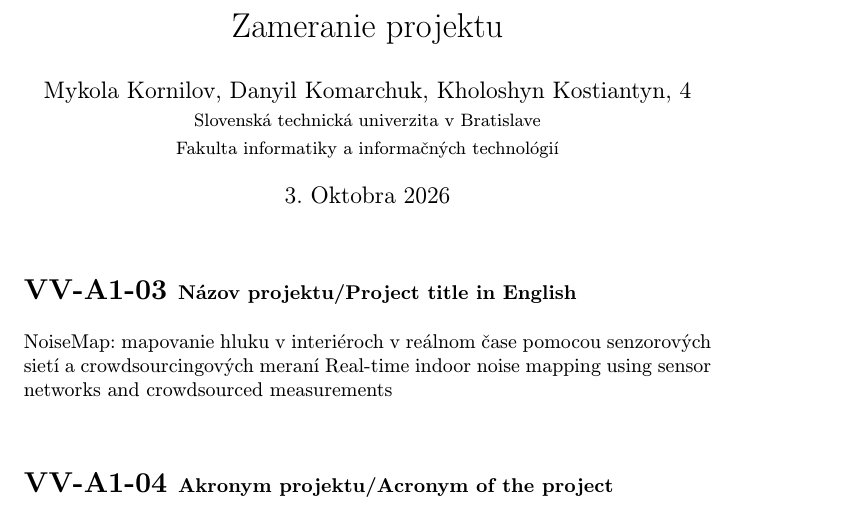
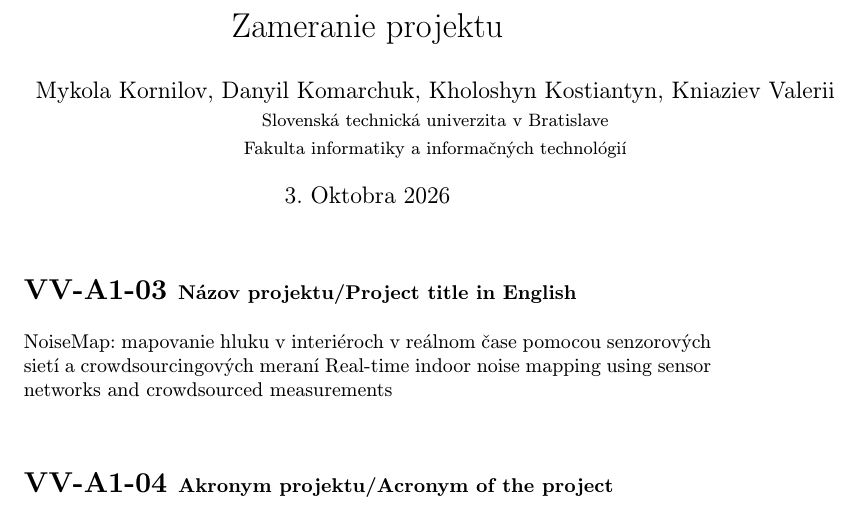
Before and after one commit to xkomarchuk/noicemap-project, a LaTeX document (Downloads/2cvkk/Zameranie_projektu.tex): part of page 1 of 2, cut so that both start at the same text. Compiled offline with pdfLaTeX.

Commit message:
doplnenie spoluziaka

```diff
--- a/Downloads/2cvkk/Zameranie_projektu.tex
+++ b/Downloads/2cvkk/Zameranie_projektu.tex
@@ -11,7 +11,7 @@
 \usepackage{cite}
 
 \title{Zameranie projektu}
-\author{Mykola Kornilov, Danyil Komarchuk, Kholoshyn Kostiantyn, 4\\
+\author{Mykola Kornilov, Danyil Komarchuk, Kholoshyn Kostiantyn, Kniaziev Valerii\\
 	{\small Slovenská technická univerzita v Bratislave}\\
 	{\small Fakulta informatiky a informačných technológií}\\
 	}
```
